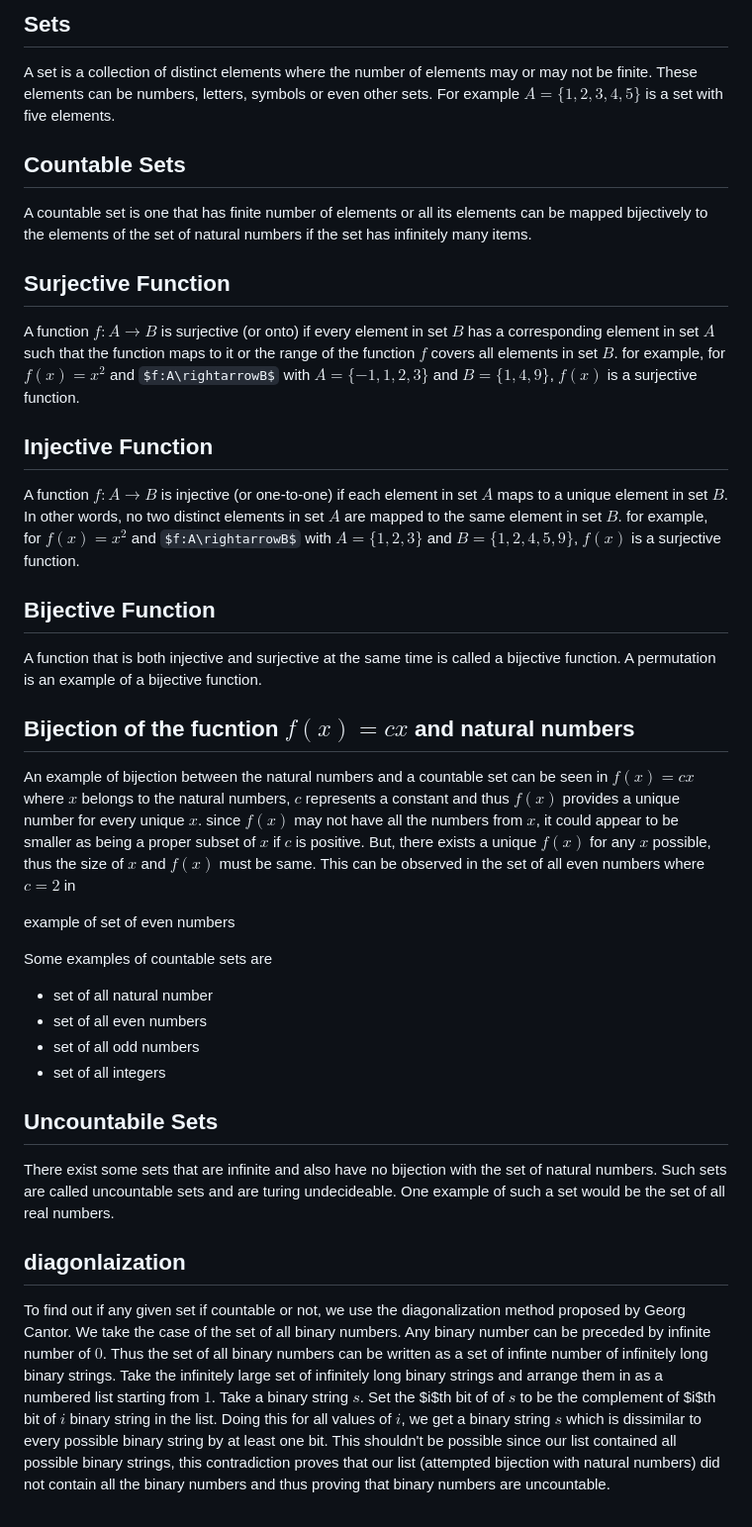
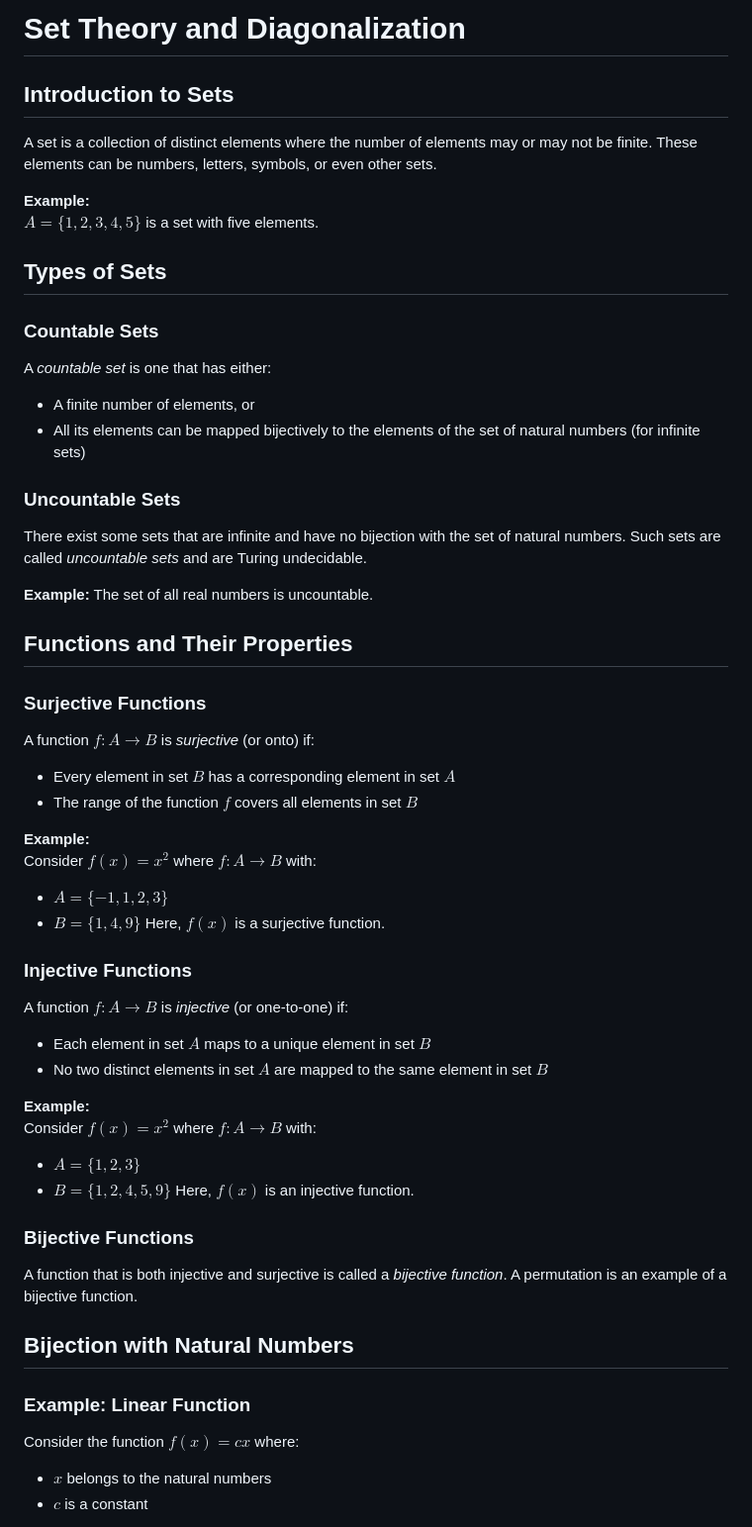
Before and after one commit to virtual-labs/exp-diagonalization-iiith, a Markdown page: experiment/theory.md, the part around the change printed below. Shown: that part at 99% size. Drawn GitHub-style; some formulas as TeX source.

```diff
--- a/experiment/theory.md
+++ b/experiment/theory.md
@@ -1,38 +1,60 @@
-## Sets
+# Set Theory and Diagonalization
 
-A set is a collection of distinct elements where the number of elements may or may not be finite. These elements can be numbers, letters, symbols or even other sets. For example $A=\{1,2,3,4,5\}$ is a set with five elements.
+## Introduction to Sets
 
-## Countable Sets
+A set is a collection of distinct elements where the number of elements may or may not be finite. These elements can be numbers, letters, symbols, or even other sets.
 
-A countable set is one that has finite number of elements or all its elements can be mapped bijectively to the elements of the set of natural numbers if the set has infinitely many items.
+**Example:**
+$A = \{1, 2, 3, 4, 5\}$ is a set with five elements.
 
-## Surjective Function
+## Types of Sets
 
-A function $f:A\rightarrow B$ is surjective (or onto) if every element in set $B$ has a corresponding element in set $A$ such that the function maps to it or the range of the function $f$ covers all elements in set $B$. for example, for $f(x)=x^2$ and $f:A\rightarrowB$ with $A=\{-1,1,2,3\}$ and $B=\{1,4,9\}$, $f(x)$ is a surjective function.
+### Countable Sets
 
-## Injective Function
+A *countable set* is one that has either:
+- A finite number of elements, or
+- All its elements can be mapped bijectively to the elements of the set of natural numbers (for infinite sets)
 
-A function $f:A\rightarrow B$ is injective (or one-to-one) if each element in set $A$ maps to a unique element in set $B$. In other words, no two distinct elements in set $A$ are mapped to the same element in set $B$. for example, for $f(x)=x^2$ and $f:A\rightarrowB$ with $A=\{1,2,3\}$ and $B=\{1,2,4,5,9\}$, $f(x)$ is a surjective function.
+### Uncountable Sets
 
-## Bijective Function
+There exist some sets that are infinite and have no bijection with the set of natural numbers. Such sets are called *uncountable sets* and are Turing undecidable.
 
-A function that is both injective and surjective at the same time is called a bijective function. A permutation is an example of a bijective function.
+**Example:** The set of all real numbers is uncountable.
 
-## Bijection of the fucntion $f(x)=cx$ and natural numbers
-An example of bijection between the natural numbers and a countable set can be seen in $f(x)=cx$ where $x$ belongs to the natural numbers, $c$ represents a constant and thus $f(x)$ provides a unique number for every unique $x$. since $f(x)$ may not have all the numbers from $x$, it could appear to be smaller as being a proper subset of $x$ if $c$ is positive. But, there exists a unique $f(x)$ for any $x$ possible, thus the size of $x$ and $f(x)$ must be same. This can be observed in the set of all even numbers where $c=2$ in
+## Functions and Their Properties
 
-example of set of even numbers
+### Surjective Functions
 
-Some examples of countable sets are
-- set of all natural number
-- set of all even numbers
-- set of all odd numbers
-- set of all integers
+A function $f: A \rightarrow B$ is *surjective* (or onto) if:
+- Every element in set $B$ has a corresponding element in set $A$
+- The range of the function $f$ covers all elements in set $B$
 
-## Uncountabile Sets
+**Example:**
+Consider $f(x) = x^2$ where $f: A \rightarrow B$ with:
+- $A = \{-1, 1, 2, 3\}$
+- $B = \{1, 4, 9\}$
+Here, $f(x)$ is a surjective function.
 
-There exist some sets that are infinite and also have no bijection with the set of natural numbers. Such sets are called uncountable sets and are turing undecideable. One example of such a set would be the set of all real numbers.
+### Injective Functions
 
-## diagonlaization
+A function $f: A \rightarrow B$ is *injective* (or one-to-one) if:
+- Each element in set $A$ maps to a unique element in set $B$
+- No two distinct elements in set $A$ are mapped to the same element in set $B$
 
-To find out if any given set if countable or not, we use the diagonalization method proposed by Georg Cantor. We take the case of the set of all binary numbers. Any binary number can be preceded by infinite number of $0$. Thus the set of all binary numbers can be written as a set of infinte number of infinitely long binary strings. Take the infinitely large set of infinitely long binary strings and arrange them in as a numbered list starting from $1$. Take a binary string $s$. Set the $i$th bit of of $s$ to be the complement of $i$th bit of $i$ binary string in the list. Doing this for all values of $i$, we get a binary string $s$ which is dissimilar to every possible binary string by at least one bit. This shouldn't be possible since our list contained all possible binary strings, this contradiction proves that our list (attempted bijection with natural numbers) did not contain all the binary numbers and thus proving that binary numbers are uncountable.
+**Example:**
+Consider $f(x) = x^2$ where $f: A \rightarrow B$ with:
+- $A = \{1, 2, 3\}$
+- $B = \{1, 2, 4, 5, 9\}$
+Here, $f(x)$ is an injective function.
+
+### Bijective Functions
+
+A function that is both injective and surjective is called a *bijective function*. A permutation is an example of a bijective function.
+
+## Bijection with Natural Numbers
+
+### Example: Linear Function
+Consider the function $f(x) = cx$ where:
+- $x$ belongs to the natural numbers
+- $c$ is a constant
+
```
Also changed, not shown: other parts of experiment/theory.md (+24 -0 lines).
